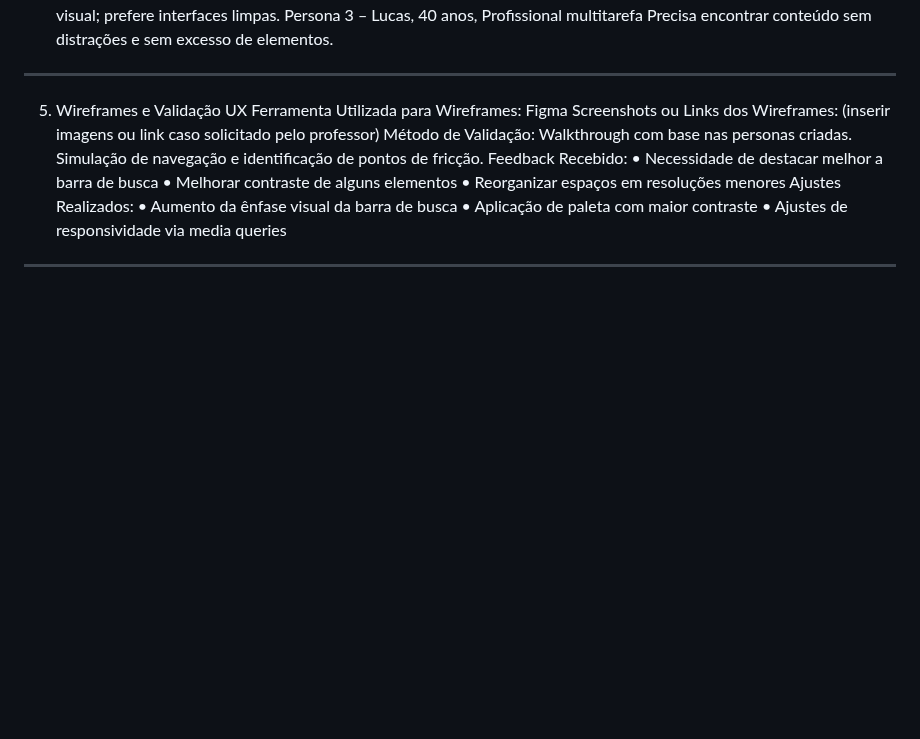
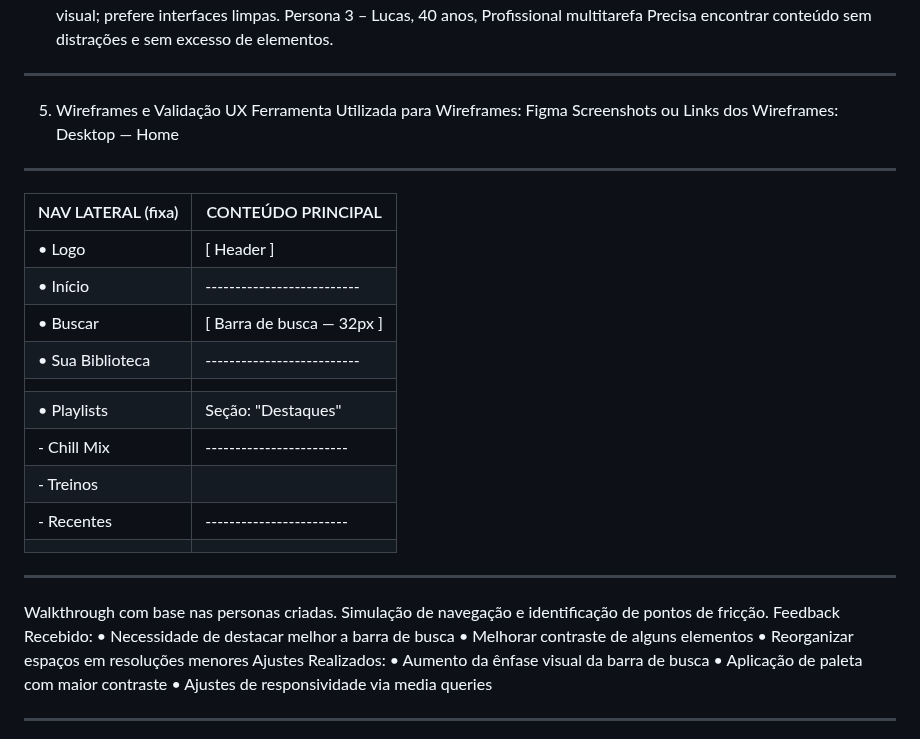
Before and after one commit to gontijo26/Projeto-IHC-SpotifyClone, a Markdown page: README.md, the part around the change. Drawn GitHub-style; blank space fills up the shorter version.

Commit message:
Atualizar o README.md

```diff
--- a/README.md
+++ b/README.md
@@ -50,8 +50,21 @@ ________________________________________
 Ferramenta Utilizada para Wireframes:
 Figma
 Screenshots ou Links dos Wireframes:
-(inserir imagens ou link caso solicitado pelo professor)
-Método de Validação:
+Desktop — Home
+--------------------------------------------------------------
+| NAV LATERAL (fixa) | CONTEÚDO PRINCIPAL |
+| ----------------------------- | --------------------------- |
+| • Logo | [ Header ] |
+| • Início | -------------------------- |
+| • Buscar | [ Barra de busca — 32px ] |
+| • Sua Biblioteca | -------------------------- |
+| | |
+| • Playlists | Seção: "Destaques" |
+| - Chill Mix | ------------------------ |
+| - Treinos | | Card | Card | Card | |
+| - Recentes | ------------------------ |
+| | |
+--------------------------------------------------------------
 Walkthrough com base nas personas criadas.
 Simulação de navegação e identificação de pontos de fricção.
 Feedback Recebido:
```
